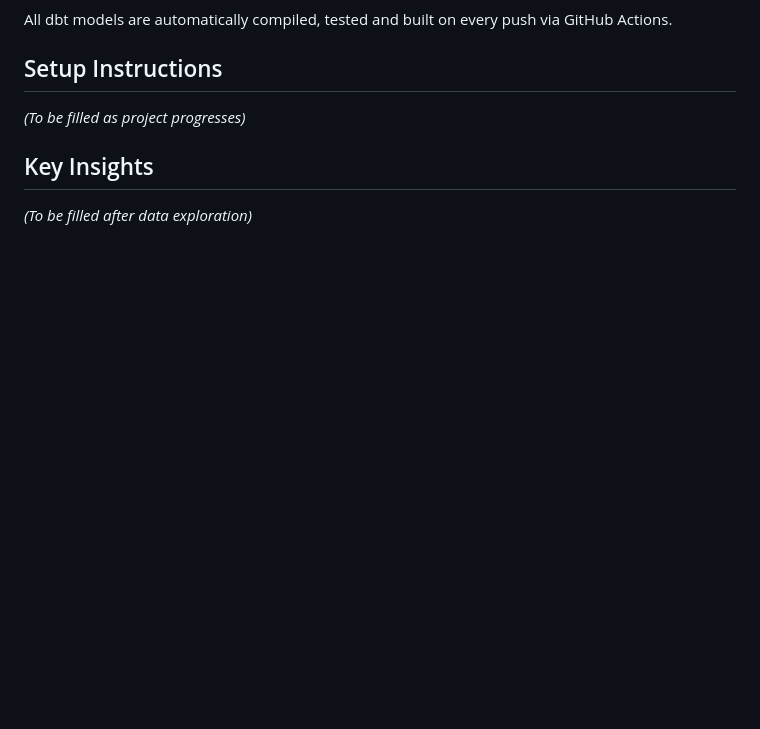
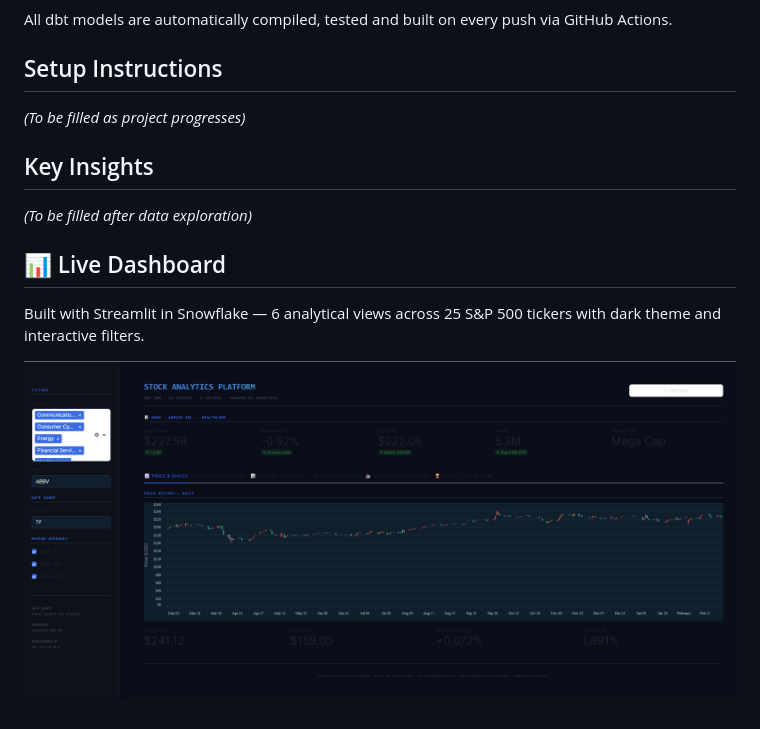
Before and after one commit to venkateshk-de/stock-analytics-snowflake, a Markdown page: README.md, the part around the change. GitHub-like rendering; pictures changed too: docs/dashboard_screenshot.png (added); blank space fills up the shorter version.

Commit message:
feat: Streamlit Dashoard in Snowflake screenshot loaded

```diff
--- a/README.md
+++ b/README.md
@@ -51,3 +51,9 @@ _(To be filled as project progresses)_
 
 ## Key Insights
 _(To be filled after data exploration)_
+
+## 📊 Live Dashboard
+Built with Streamlit in Snowflake — 6 analytical views across
+25 S&P 500 tickers with dark theme and interactive filters.
+
+![Dashboard](docs/dashboard_screenshot.png)
```
